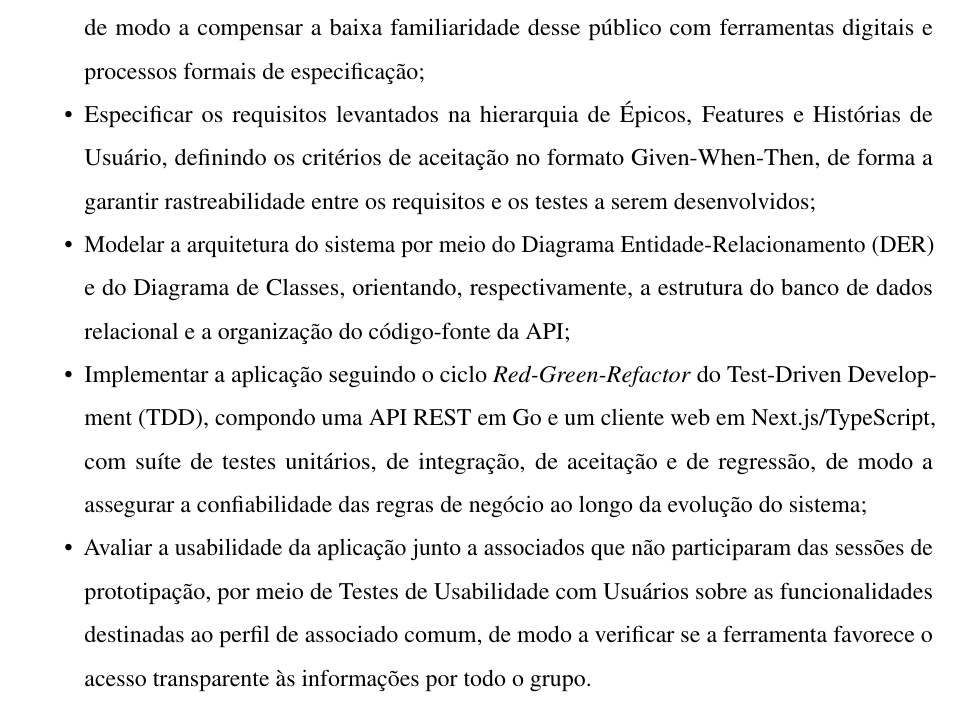
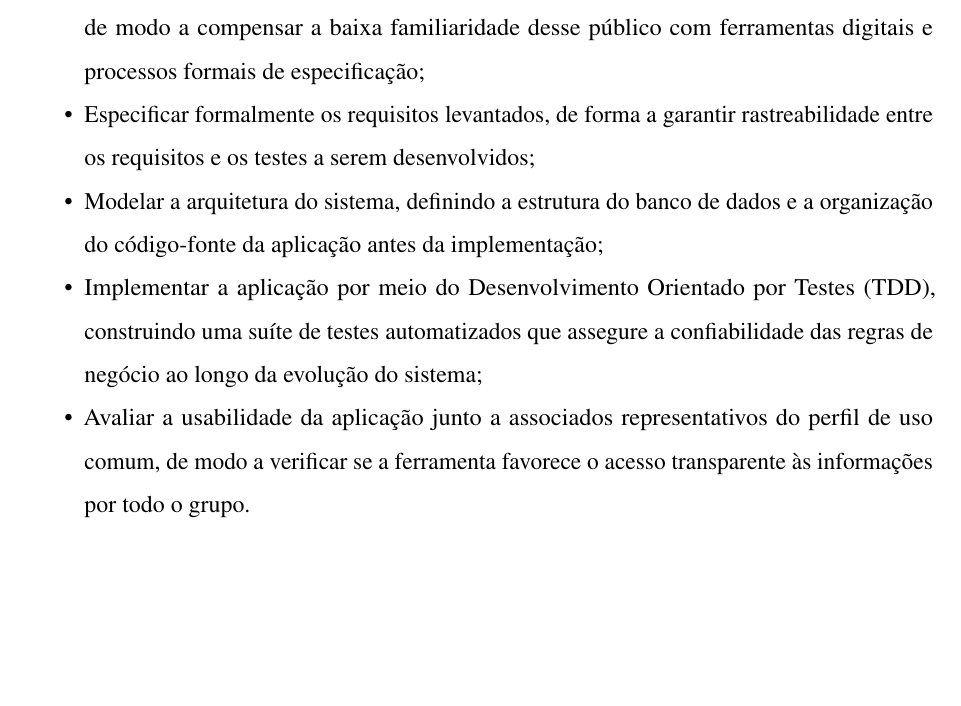
Before and after one commit to kauanper/Trabalho-de-Conclusao-de-Curso, a LaTeX thesis (TCCI/documento.tex, which reads TCCI/2-textuais/1-introducao.tex): part of page 14 of 39, cut so that both start at the same text, the shorter picture padded with empty space. Compiled offline with pdfLaTeX.

Commit message:
versão final mais final ainda do TCC I

```diff
--- a/TCCI/2-textuais/1-introducao.tex
+++ b/TCCI/2-textuais/1-introducao.tex
@@ -31,9 +31,9 @@ O objetivo geral deste trabalho consiste em desenvolver uma aplicação web volt
 Para alcançar o objetivo geral proposto, foram estabelecidos os seguintes objetivos específicos:
 
 \begin{itemize}
-    \item {Elicitar os requisitos do sistema por meio de Prototipação Exploratória}, conduzida em ciclos iterativos junto a stakeholders representativos dos diferentes cargos da associação, de modo a compensar a baixa familiaridade desse público com ferramentas digitais e processos formais de especificação;
-    \item {Especificar os requisitos levantados na hierarquia de Épicos, Features e Histórias de Usuário}, definindo os critérios de aceitação no formato Given-When-Then, de forma a garantir rastreabilidade entre os requisitos e os testes a serem desenvolvidos;
-    \item {Modelar a arquitetura do sistema} por meio do Diagrama Entidade-Relacionamento (DER) e do Diagrama de Classes, orientando, respectivamente, a estrutura do banco de dados relacional e a organização do código-fonte da API;
-    \item {Implementar a aplicação} seguindo o ciclo \textit{Red-Green-Refactor} do Test-Driven Development (TDD), compondo uma API REST em Go e um cliente web em Next.js/TypeScript, com suíte de testes unitários, de integração, de aceitação e de regressão, de modo a assegurar a confiabilidade das regras de negócio ao longo da evolução do sistema;
-    \item {Avaliar a usabilidade da aplicação} junto a associados que não participaram das sessões de prototipação, por meio de Testes de Usabilidade com Usuários sobre as funcionalidades destinadas ao perfil de associado comum, de modo a verificar se a ferramenta favorece o acesso transparente às informações por todo o grupo.
+    \item Elicitar os requisitos do sistema por meio de Prototipação Exploratória, conduzida em ciclos iterativos junto a stakeholders representativos dos diferentes cargos da associação, de modo a compensar a baixa familiaridade desse público com ferramentas digitais e processos formais de especificação;
+    \item Especificar formalmente os requisitos levantados, de forma a garantir rastreabilidade entre os requisitos e os testes a serem desenvolvidos;
+    \item Modelar a arquitetura do sistema, definindo a estrutura do banco de dados e a organização do código-fonte da aplicação antes da implementação;
+    \item Implementar a aplicação por meio do Desenvolvimento Orientado por Testes (TDD), construindo uma suíte de testes automatizados que assegure a confiabilidade das regras de negócio ao longo da evolução do sistema;
+    \item Avaliar a usabilidade da aplicação junto a associados representativos do perfil de uso comum, de modo a verificar se a ferramenta favorece o acesso transparente às informações por todo o grupo.
 \end{itemize}
```
Also changed, not shown: 1 other file.
